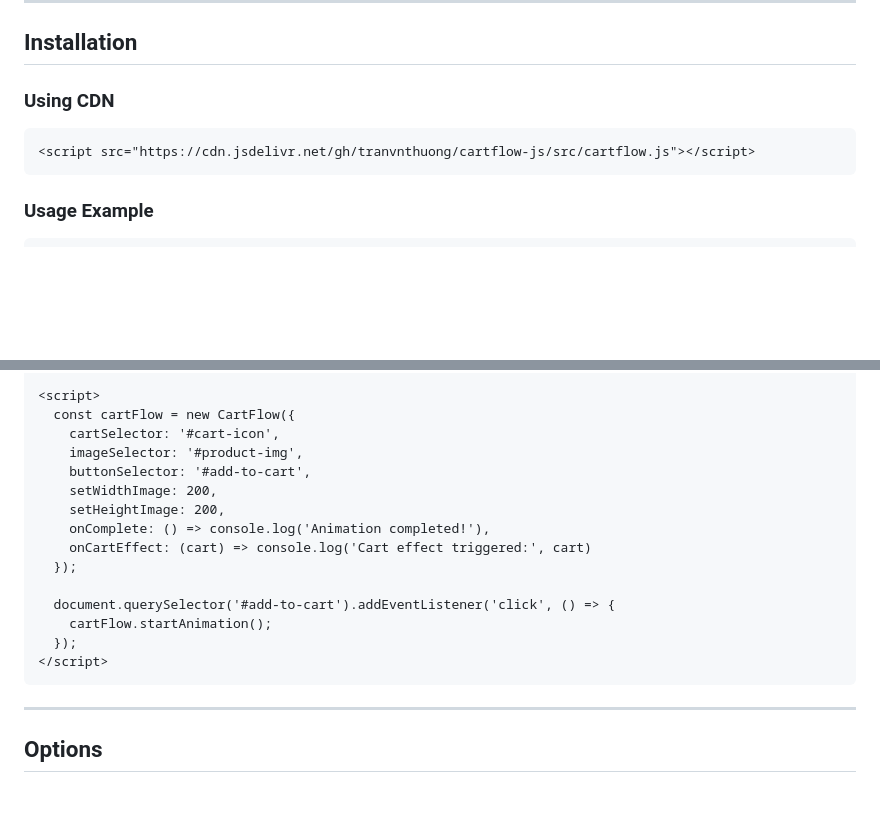
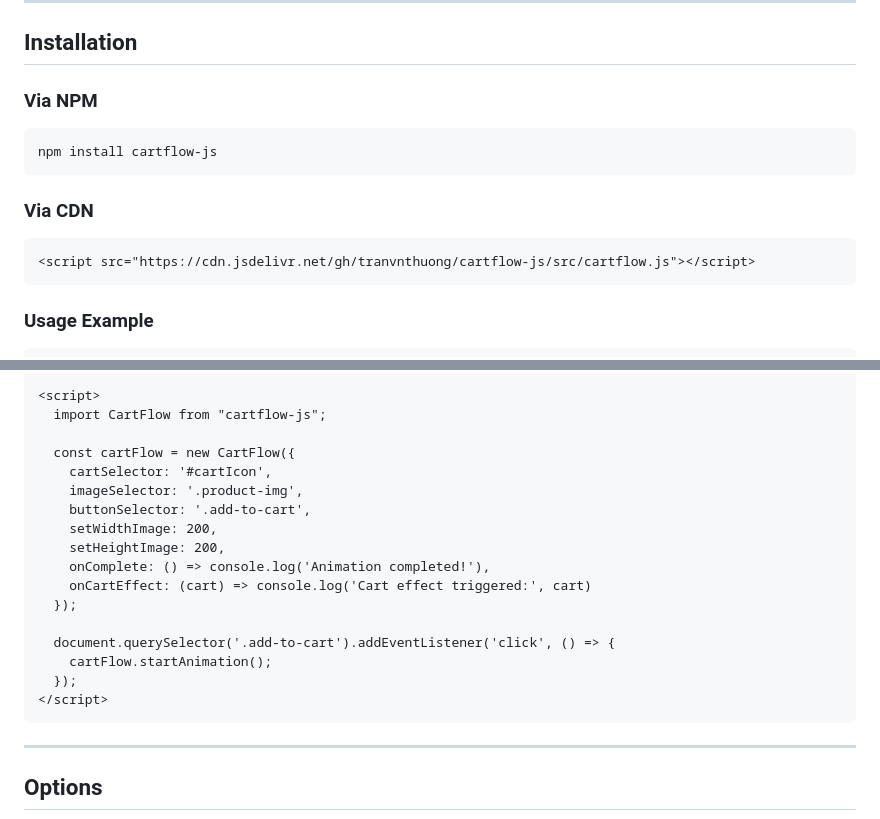
Before and after one commit to tranvnthuong/cartflow-js, a Markdown page: README.md, 2 parts joined by grey strips. GitHub-like rendering; blank space fills up the shorter version.

````diff
--- a/README.md
+++ b/README.md
@@ -23,9 +23,15 @@ and the product image anywhere else — it will still work perfectly.
 
 ## Installation
 
-### Using CDN
+### Via NPM
+```bash
+npm install cartflow-js
+```
+
+### Via CDN
 ```html
 <script src="https://cdn.jsdelivr.net/gh/tranvnthuong/cartflow-js/src/cartflow.js"></script>
 ```
+
 ### Usage Example
 ```html
@@ -35,20 +41,23 @@ and the product image anywhere else — it will still work perfectly.
 
 <script>
+  import CartFlow from "cartflow-js";
+
   const cartFlow = new CartFlow({
-    cartSelector: '#cart-icon',
-    imageSelector: '#product-img',
-    buttonSelector: '#add-to-cart',
+    cartSelector: '#cartIcon',
+    imageSelector: '.product-img',
+    buttonSelector: '.add-to-cart',
     setWidthImage: 200,
     setHeightImage: 200,
     onComplete: () => console.log('Animation completed!'),
     onCartEffect: (cart) => console.log('Cart effect triggered:', cart)
   });
 
-  document.querySelector('#add-to-cart').addEventListener('click', () => {
+  document.querySelector('.add-to-cart').addEventListener('click', () => {
     cartFlow.startAnimation();
   });
 </script>
 ```
+
 ---
 
 ## Options
````
Also changed, not shown: other parts of README.md (+2 -2 lines).
